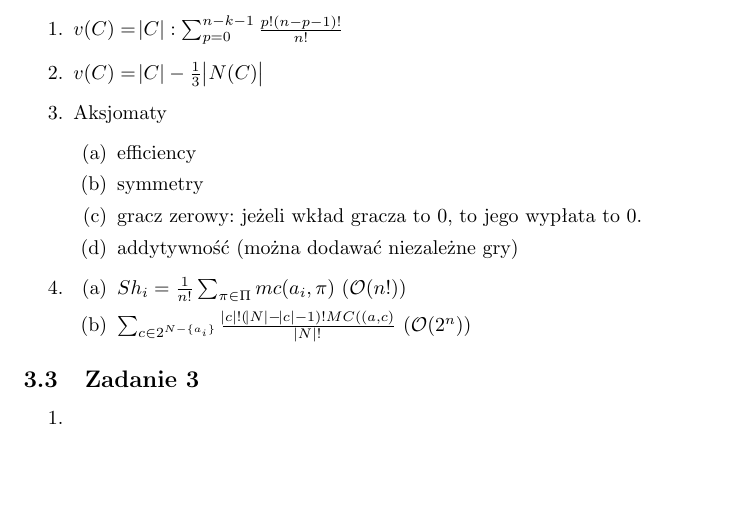
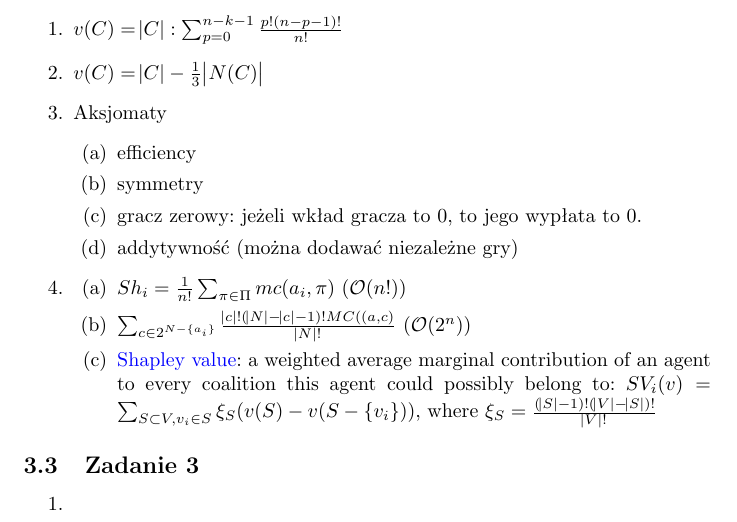
Before and after one commit to 0mp/wass-notatki, a LaTeX document (cheat-sheet.tex, which reads michalak.tex): part of page 6 of 6, cut so that both start at the same text, the shorter picture padded with empty space. Compiled offline with pdfLaTeX.

Commit message:
Dodaj Shapley value z pracy "Algorithms for..."

```diff
--- a/michalak.tex
+++ b/michalak.tex
@@ -39,6 +39,11 @@
       \item
         $\sum_{c\in 2^{N-\{a_i\}}} \frac{\abs{c}!(\abs{N} - \abs{c} -1)!MC((a,c)}{\abs{N}!}$
         ($\mathcal{O}(2^n)$)
+      \item
+        \wassterm{Shapley value}: a weighted average marginal contribution of
+        an agent to every coalition this agent could possibly belong to:
+        $SV_i(v) = \sum_{S\subset V, v_i \in S} \xi_S (v(S) - v(S - \{v_i\}))$, where
+        $\xi_S = \frac{(\abs{S} - 1)! (\abs{V} - \abs{S})!}{\abs{V}!}$
     \end{enumerate}
 \end{enumerate}
 
```
